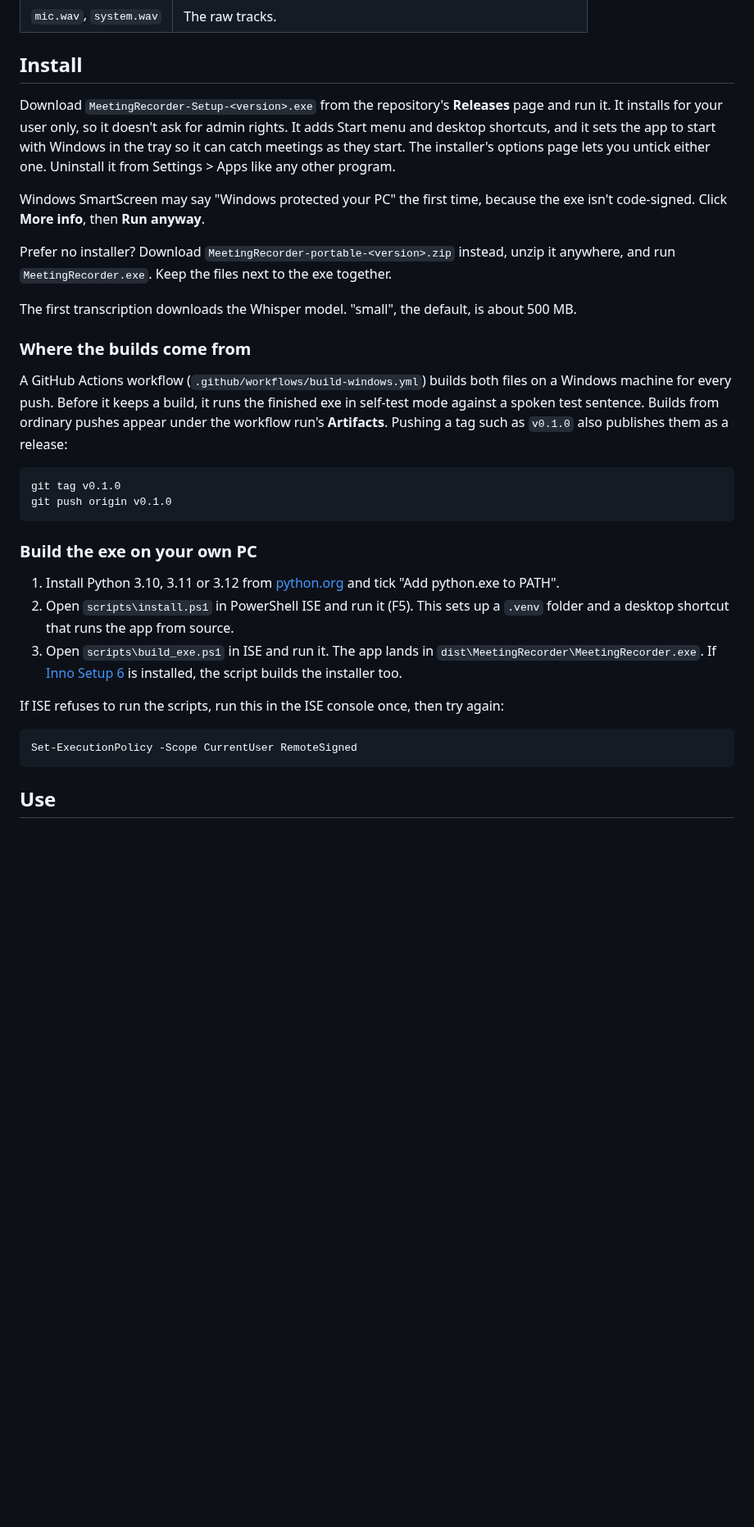
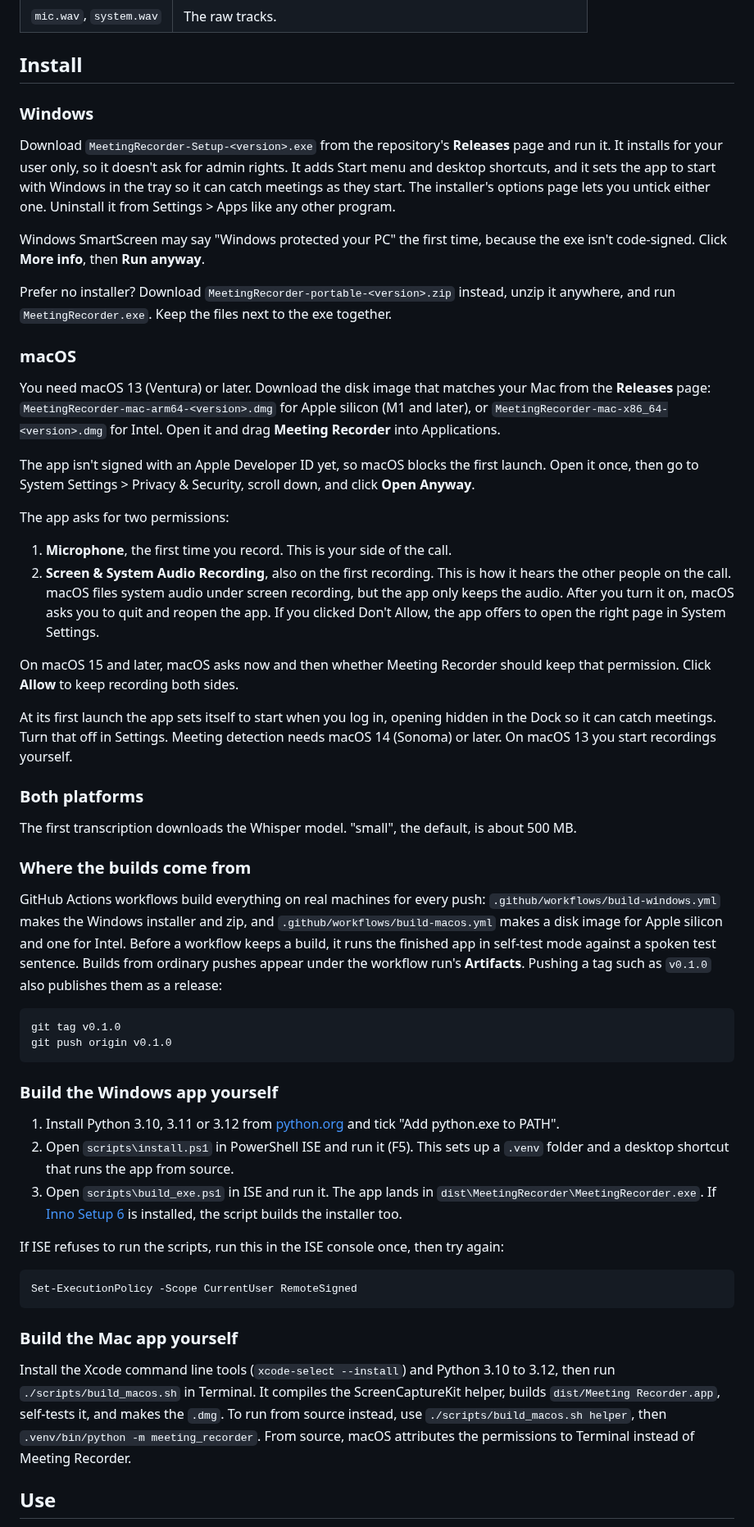
Before and after one commit to FUNGUScyberpenguin/Meetings, a Markdown page: README.md, the part around one of its changes. Shown at 82% size. GitHub-like rendering; blank space fills up the shorter version.

````diff
--- a/README.md
+++ b/README.md
@@ -25,24 +25,43 @@ It doesn't summarize anything. Click **Copy transcript** and paste it into which
 
 ## Install
 
+### Windows
+
 Download `MeetingRecorder-Setup-<version>.exe` from the repository's **Releases** page and run it. It installs for your user only, so it doesn't ask for admin rights. It adds Start menu and desktop shortcuts, and it sets the app to start with Windows in the tray so it can catch meetings as they start. The installer's options page lets you untick either one. Uninstall it from Settings > Apps like any other program.
 
 Windows SmartScreen may say "Windows protected your PC" the first time, because the exe isn't code-signed. Click **More info**, then **Run anyway**.
 
 Prefer no installer? Download `MeetingRecorder-portable-<version>.zip` instead, unzip it anywhere, and run `MeetingRecorder.exe`. Keep the files next to the exe together.
 
+### macOS
+
+You need macOS 13 (Ventura) or later. Download the disk image that matches your Mac from the **Releases** page: `MeetingRecorder-mac-arm64-<version>.dmg` for Apple silicon (M1 and later), or `MeetingRecorder-mac-x86_64-<version>.dmg` for Intel. Open it and drag **Meeting Recorder** into Applications.
+
+The app isn't signed with an Apple Developer ID yet, so macOS blocks the first launch. Open it once, then go to System Settings > Privacy & Security, scroll down, and click **Open Anyway**.
+
+The app asks for two permissions:
+
+1. **Microphone**, the first time you record. This is your side of the call.
+2. **Screen & System Audio Recording**, also on the first recording. This is how it hears the other people on the call. macOS files system audio under screen recording, but the app only keeps the audio. After you turn it on, macOS asks you to quit and reopen the app. If you clicked Don't Allow, the app offers to open the right page in System Settings.
+
+On macOS 15 and later, macOS asks now and then whether Meeting Recorder should keep that permission. Click **Allow** to keep recording both sides.
+
+At its first launch the app sets itself to start when you log in, opening hidden in the Dock so it can catch meetings. Turn that off in Settings. Meeting detection needs macOS 14 (Sonoma) or later. On macOS 13 you start recordings yourself.
+
+### Both platforms
+
 The first transcription downloads the Whisper model. "small", the default, is about 500 MB.
 
 ### Where the builds come from
 
-A GitHub Actions workflow (`.github/workflows/build-windows.yml`) builds both files on a Windows machine for every push. Before it keeps a build, it runs the finished exe in self-test mode against a spoken test sentence. Builds from ordinary pushes appear under the workflow run's **Artifacts**. Pushing a tag such as `v0.1.0` also publishes them as a release:
+GitHub Actions workflows build everything on real machines for every push: `.github/workflows/build-windows.yml` makes the Windows installer and zip, and `.github/workflows/build-macos.yml` makes a disk image for Apple silicon and one for Intel. Before a workflow keeps a build, it runs the finished app in self-test mode against a spoken test sentence. Builds from ordinary pushes appear under the workflow run's **Artifacts**. Pushing a tag such as `v0.1.0` also publishes them as a release:
 
 ```powershell
 git tag v0.1.0
 git push origin v0.1.0
 ```
 
-### Build the exe on your own PC
+### Build the Windows app yourself
 
 1. Install Python 3.10, 3.11 or 3.12 from [python.org](https://www.python.org/downloads/windows/) and tick "Add python.exe to PATH".
 2. Open `scripts\install.ps1` in PowerShell ISE and run it (F5). This sets up a `.venv` folder and a desktop shortcut that runs the app from source.
@@ -53,6 +72,10 @@ If ISE refuses to run the scripts, run this in the ISE console once, then try ag
 ```powershell
 Set-ExecutionPolicy -Scope CurrentUser RemoteSigned
 ```
+
+### Build the Mac app yourself
+
+Install the Xcode command line tools (`xcode-select --install`) and Python 3.10 to 3.12, then run `./scripts/build_macos.sh` in Terminal. It compiles the ScreenCaptureKit helper, builds `dist/Meeting Recorder.app`, self-tests it, and makes the `.dmg`. To run from source instead, use `./scripts/build_macos.sh helper`, then `.venv/bin/python -m meeting_recorder`. From source, macOS attributes the permissions to Terminal instead of Meeting Recorder.
 
 ## Use
 
````
Also changed, not shown: other parts of README.md (+10 -6 lines), meeting_recorder/assets/icon.png (added), 14 other files.
